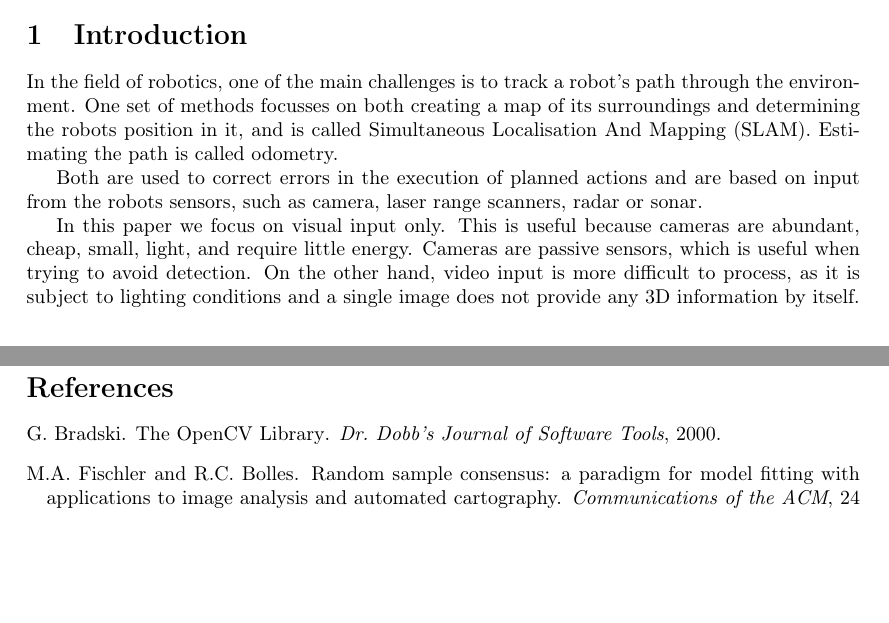
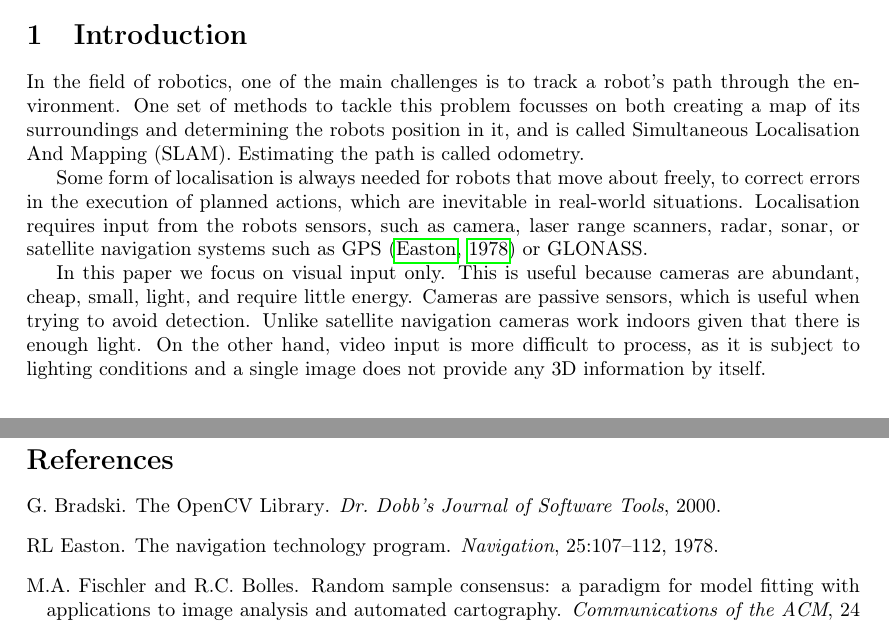
Before and after one commit to chielk/AI-Project--Visual-SLAM, a LaTeX document (report/report.tex): two parts of pages 4 and 6 of 7, joined at a grey line, cut so that both start at the same text, the shorter picture padded with empty space. Compiled offline with pdfLaTeX.

Commit message:
small refinement of introduction

```diff
--- a/report/report.tex
+++ b/report/report.tex
@@ -73,22 +73,26 @@ R. Verschoor,\\Chiel Kooijman and Steven Laan}
 
 \section{Introduction}
 In the field of robotics, one of the main challenges is to track a robot's path
-through the environment. One set of methods focusses on both creating a map of
-its surroundings and determining the robots position in it, and is called
-Simultaneous Localisation And Mapping (SLAM). Estimating the path is called
-odometry.
+through the environment. One set of methods to tackle this problem focusses on
+both creating a map of its surroundings and determining the robots position in
+it, and is called Simultaneous Localisation And Mapping (SLAM). Estimating the
+path is called odometry.
 
-Both are used to correct errors in the execution of planned actions and are
-based on input from the robots sensors, such as camera, laser range scanners,
-radar or sonar.
+Some form of localisation is always needed for robots that move about freely,
+to correct errors in the execution of planned actions, which are inevitable in
+real-world situations. Localisation requires input from the robots sensors,
+such as camera, laser range scanners, radar, sonar, or satellite navigation
+systems such as GPS \citep{easton1978navigation} or GLONASS.
 
 In this paper we focus on visual input only. This is useful because cameras are
 abundant, cheap, small, light, and require little energy. Cameras are passive
-sensors, which is useful when trying to avoid detection.
+sensors, which is useful when trying to avoid detection. Unlike satellite
+navigation cameras work indoors given that there is enough light.
 On the other hand, video input is more difficult to process, as it is subject
 to lighting conditions and a single image does not provide any 3D information
 by itself.
 
+% Overview of different sections
 \section{Related Work}
 
 \section{Theory}
```
Also changed, not shown: report/references.bib (+10 -0 lines).
